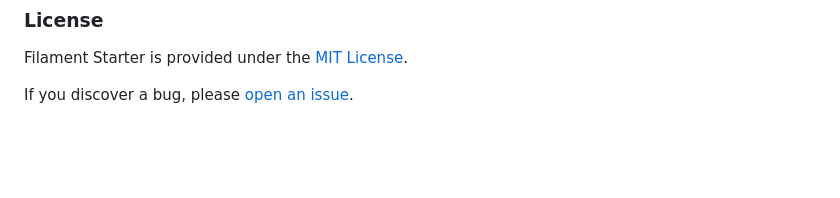
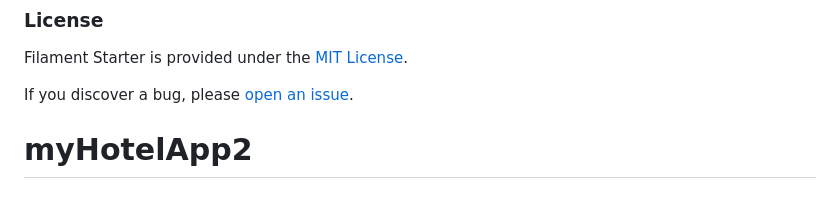
Before and after one commit to sheldondebra/myHotelApp2, a Markdown page: README.md, the part around the change. Rendered like a GitHub page; blank space fills up the shorter version.

```diff
--- a/README.md
+++ b/README.md
@@ -135,3 +135,4 @@ Other recommendations for your starter, in my personal opinion:
 Filament Starter is provided under the [MIT License](LICENSE.md).
 
 If you discover a bug, please [open an issue](https://github.com/riodwanto/superduper-filament-starter-kit/issues).
+# myHotelApp2
```
